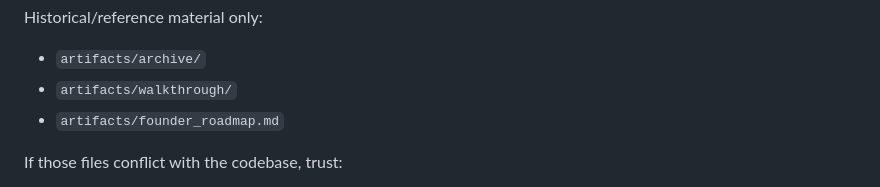
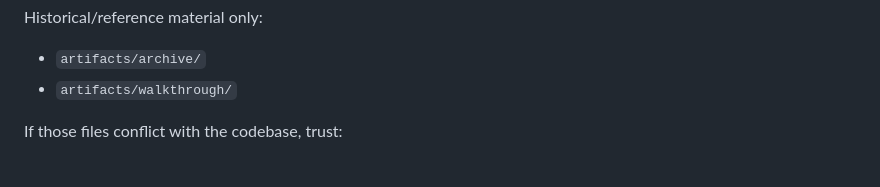
Before and after one commit to StyleAiLabs/control-app, a Markdown page: artifacts/MEMORY.md, the part around the change. Rendered like a GitHub page.

```diff
--- a/artifacts/MEMORY.md
+++ b/artifacts/MEMORY.md
@@ -93,7 +93,6 @@ Historical/reference material only:
 
 - `artifacts/archive/`
 - `artifacts/walkthrough/`
-- `artifacts/founder_roadmap.md`
 
 If those files conflict with the codebase, trust:
 
```
Also changed, not shown: README.md (+0 -1 lines), artifacts/founder_roadmap.md (deleted, +0 -141 lines).
